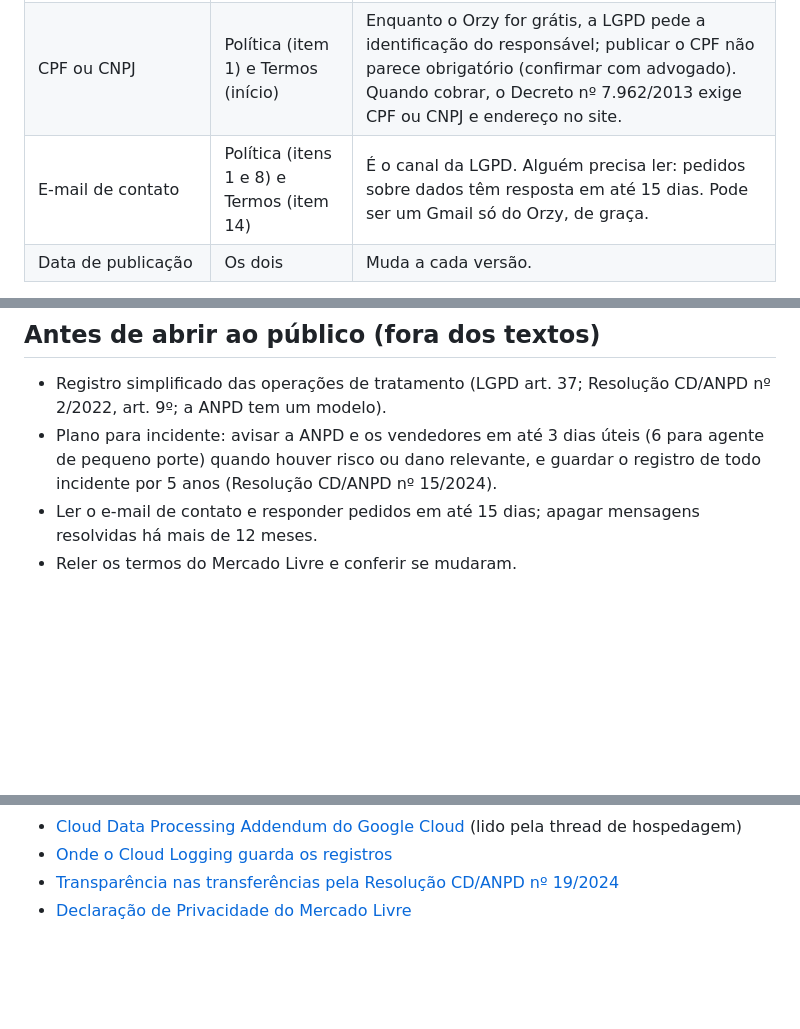
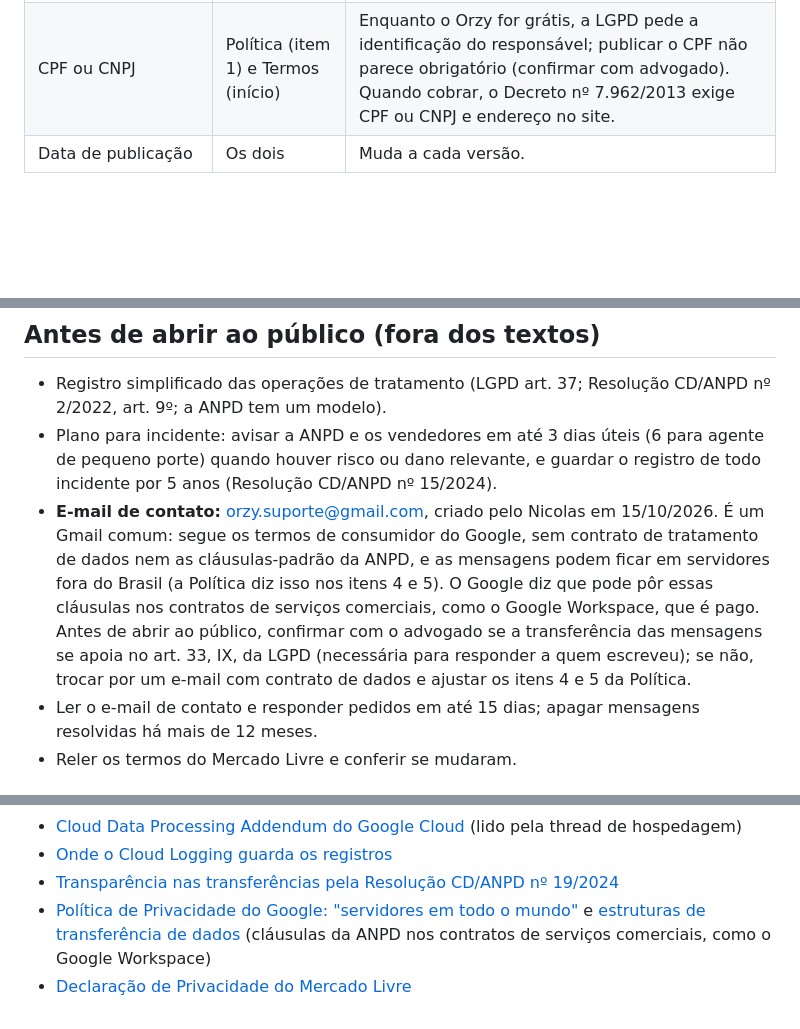
Before and after one commit to moratozk/Orzy, a Markdown page: docs/legal/LEIA-ME.md, 3 parts joined by grey strips. Drawn GitHub-style; blank space fills up the shorter version.

```diff
--- a/docs/legal/LEIA-ME.md
+++ b/docs/legal/LEIA-ME.md
@@ -25,7 +25,6 @@ linha horizontal nem imagem. Os links para `politica-de-privacidade.md` e `termo
 |---|---|---|
 | Nome completo do responsável, ou nome da empresa | Política (item 1) e Termos (início) | É quem responde pelos dados perante a lei. Precisa ser maior de 18 anos (ou emancipado), ou uma empresa. |
 | CPF ou CNPJ | Política (item 1) e Termos (início) | Enquanto o Orzy for grátis, a LGPD pede a identificação do responsável; publicar o CPF não parece obrigatório (confirmar com advogado). Quando cobrar, o Decreto nº 7.962/2013 exige CPF ou CNPJ e endereço no site. |
-| E-mail de contato | Política (itens 1 e 8) e Termos (item 14) | É o canal da LGPD. Alguém precisa ler: pedidos sobre dados têm resposta em até 15 dias. Pode ser um Gmail só do Orzy, de graça. |
 | Data de publicação | Os dois | Muda a cada versão. |
 
 Já perguntado no thread "Site: código e login": se haverá revisão de advogado antes do público.
@@ -149,6 +148,12 @@ comunicar incidentes (art. 14). Os textos prometem o prazo normal de 15 dias, qu
   um modelo).
 - Plano para incidente: avisar a ANPD e os vendedores em até 3 dias úteis (6 para agente de pequeno porte) quando houver
   risco ou dano relevante, e guardar o registro de todo incidente por 5 anos (Resolução CD/ANPD nº 15/2024).
+- **E-mail de contato:** orzy.suporte@gmail.com, criado pelo Nicolas em 15/10/2026. É um Gmail comum: segue os termos de
+  consumidor do Google, sem contrato de tratamento de dados nem as cláusulas-padrão da ANPD, e as mensagens podem ficar
+  em servidores fora do Brasil (a Política diz isso nos itens 4 e 5). O Google diz que pode pôr essas cláusulas nos
+  contratos de serviços comerciais, como o Google Workspace, que é pago. Antes de abrir ao público, confirmar com o
+  advogado se a transferência das mensagens se apoia no art. 33, IX, da LGPD (necessária para responder a quem
+  escreveu); se não, trocar por um e-mail com contrato de dados e ajustar os itens 4 e 5 da Política.
 - Ler o e-mail de contato e responder pedidos em até 15 dias; apagar mensagens resolvidas há mais de 12 meses.
 - Reler os termos do Mercado Livre e conferir se mudaram.
 
@@ -199,4 +204,7 @@ Consultadas em 15/10/2026.
   thread de hospedagem)
 - [Onde o Cloud Logging guarda os registros](https://docs.cloud.google.com/logging/docs/region-support)
 - [Transparência nas transferências pela Resolução CD/ANPD nº 19/2024](https://www.mattosfilho.com.br/en/unico/regulates-international-data-transfers/)
+- [Política de Privacidade do Google: "servidores em todo o mundo"](https://policies.google.com/privacy?hl=pt-BR)
+  e [estruturas de transferência de dados](https://policies.google.com/privacy/frameworks?hl=pt-BR) (cláusulas da
+  ANPD nos contratos de serviços comerciais, como o Google Workspace)
 - [Declaração de Privacidade do Mercado Livre](https://www.mercadolivre.com.br/privacidade/declaracao-privacidade)
```
Also changed, not shown: docs/legal/politica-de-privacidade.md (+12 -6 lines), docs/legal/termos-de-uso.md (+1 -1 lines).
